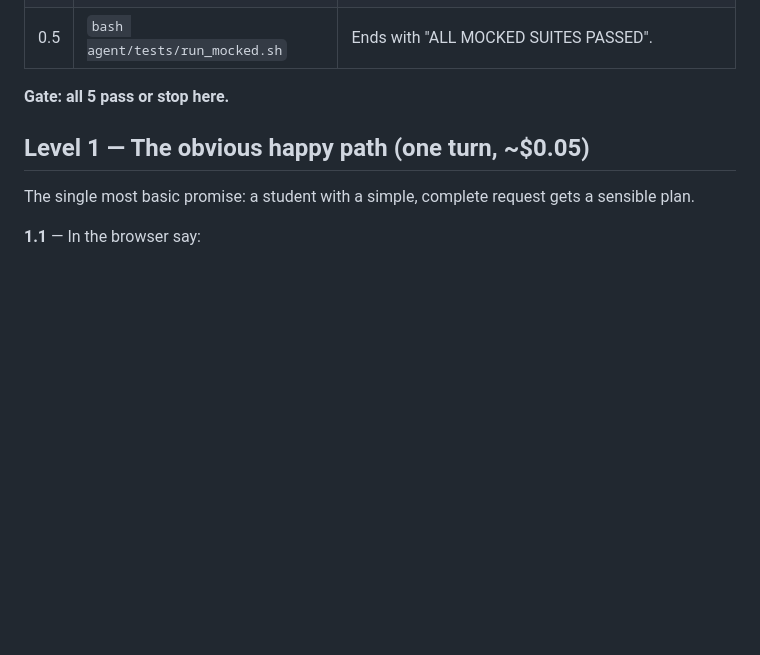
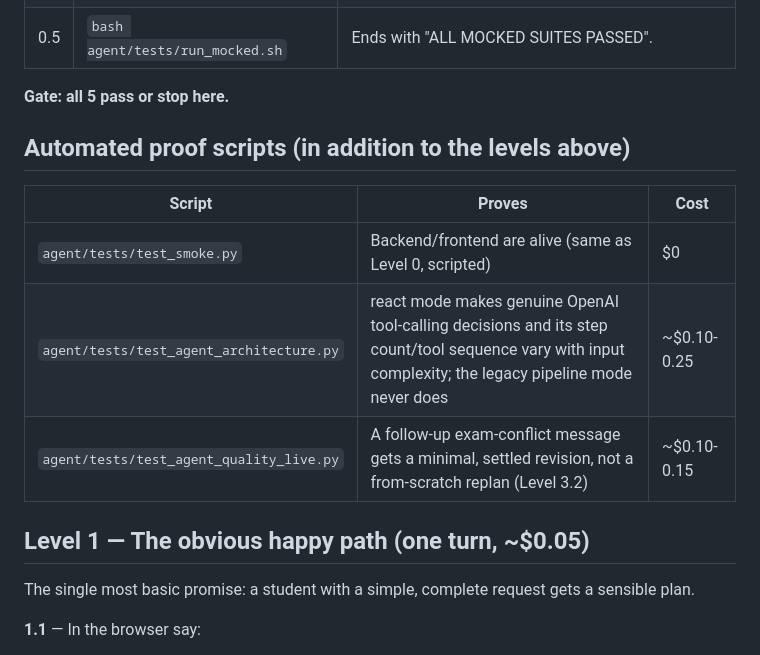
Before and after one commit to DimaBsharaa/Technion_semester_palnner_Agent, a Markdown page: TESTING.md, the part around the change. Drawn GitHub-style; blank space fills up the shorter version.

Commit message:
docs: point TESTING.md at the automated agent-vs-pipeline proof scripts

```diff
--- a/TESTING.md
+++ b/TESTING.md
@@ -25,6 +25,14 @@ python3 -m http.server 4173 --directory site                        # frontend
 | 0.5 | `bash agent/tests/run_mocked.sh` | Ends with "ALL MOCKED SUITES PASSED". |
 
 **Gate: all 5 pass or stop here.**
+
+## Automated proof scripts (in addition to the levels above)
+
+| Script | Proves | Cost |
+|---|---|---|
+| `agent/tests/test_smoke.py` | Backend/frontend are alive (same as Level 0, scripted) | $0 |
+| `agent/tests/test_agent_architecture.py` | react mode makes genuine OpenAI tool-calling decisions and its step count/tool sequence vary with input complexity; the legacy pipeline mode never does | ~$0.10-0.25 |
+| `agent/tests/test_agent_quality_live.py` | A follow-up exam-conflict message gets a minimal, settled revision, not a from-scratch replan (Level 3.2) | ~$0.10-0.15 |
 
 ## Level 1 — The obvious happy path (one turn, ~$0.05)
 
```
